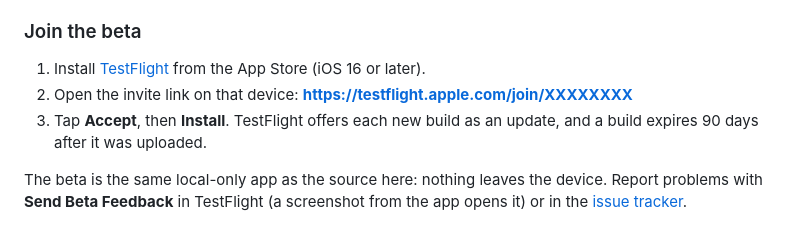
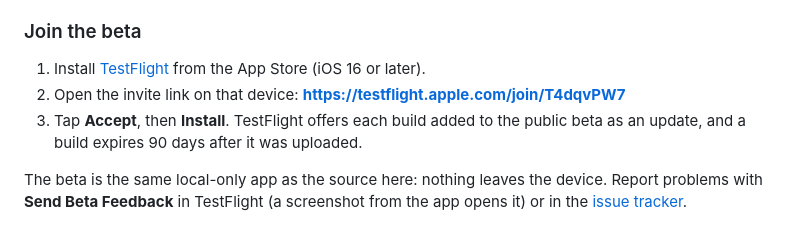
Before and after one commit to gerra/gains, a Markdown page: README.md, the part around the change. Rendered like a GitHub page.

Commit message:
Put the public TestFlight link in the README
Co-Authored-By: Claude Opus 5.5 <noreply@anthropic.com>
Claude-Session: https://claude.ai/code/session_01ACSL1zntknQzhemUPjMCwH

```diff
--- a/README.md
+++ b/README.md
@@ -312,10 +312,9 @@ one-time App Store Connect setup, the workflow secrets and troubleshooting are i
 
 1. Install [TestFlight](https://apps.apple.com/app/testflight/id899247664) from the App Store
    (iOS 16 or later).
-2. Open the invite link on that device: **https://testflight.apple.com/join/XXXXXXXX**
-   <!-- Replace XXXXXXXX with the public link from App Store Connect > TestFlight > the external group. -->
-3. Tap **Accept**, then **Install**. TestFlight offers each new build as an update, and a build
-   expires 90 days after it was uploaded.
+2. Open the invite link on that device: **https://testflight.apple.com/join/T4dqvPW7**
+3. Tap **Accept**, then **Install**. TestFlight offers each build added to the public beta as
+   an update, and a build expires 90 days after it was uploaded.
 
 The beta is the same local-only app as the source here: nothing leaves the device. Report
 problems with **Send Beta Feedback** in TestFlight (a screenshot from the app opens it) or in
```
